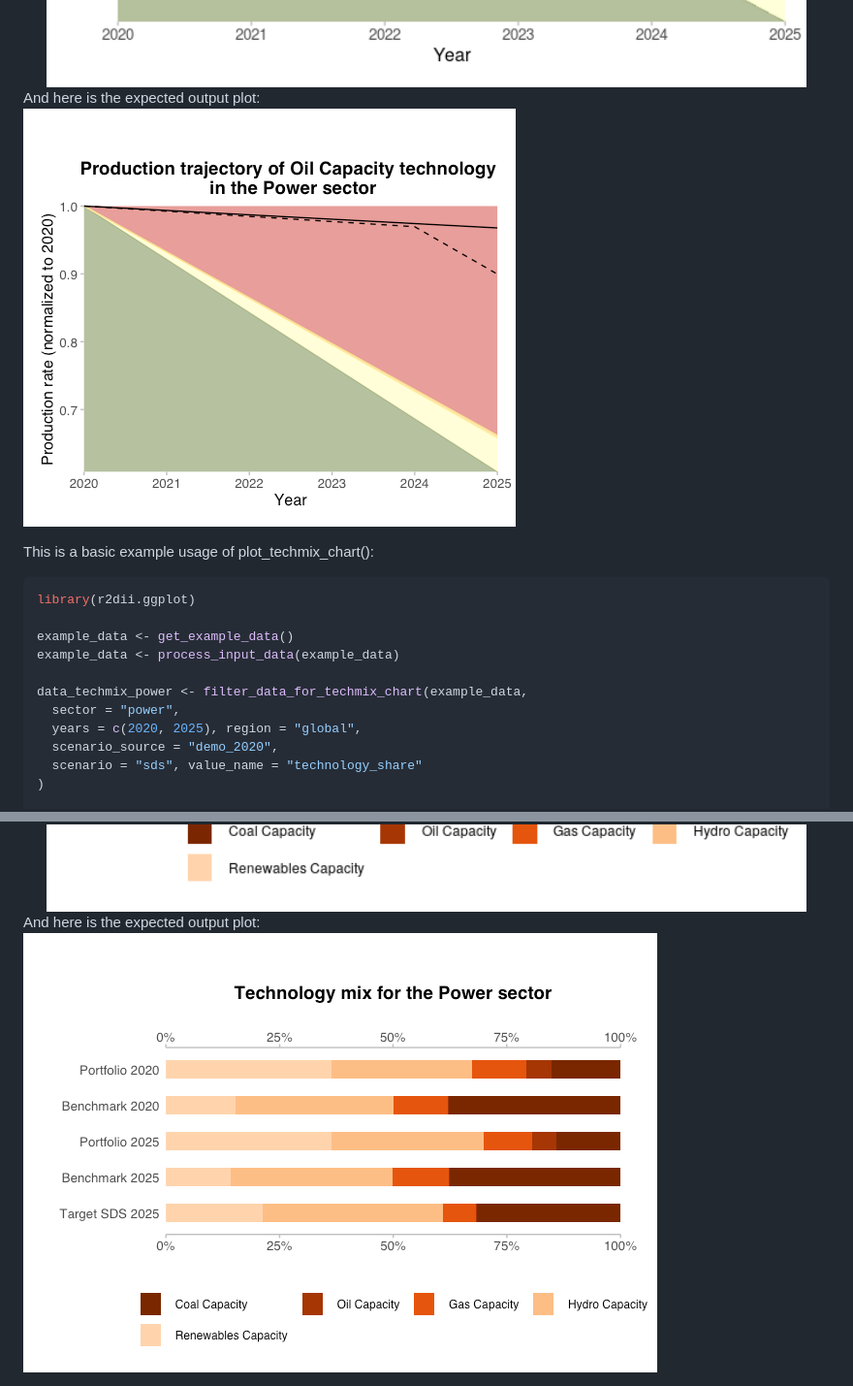
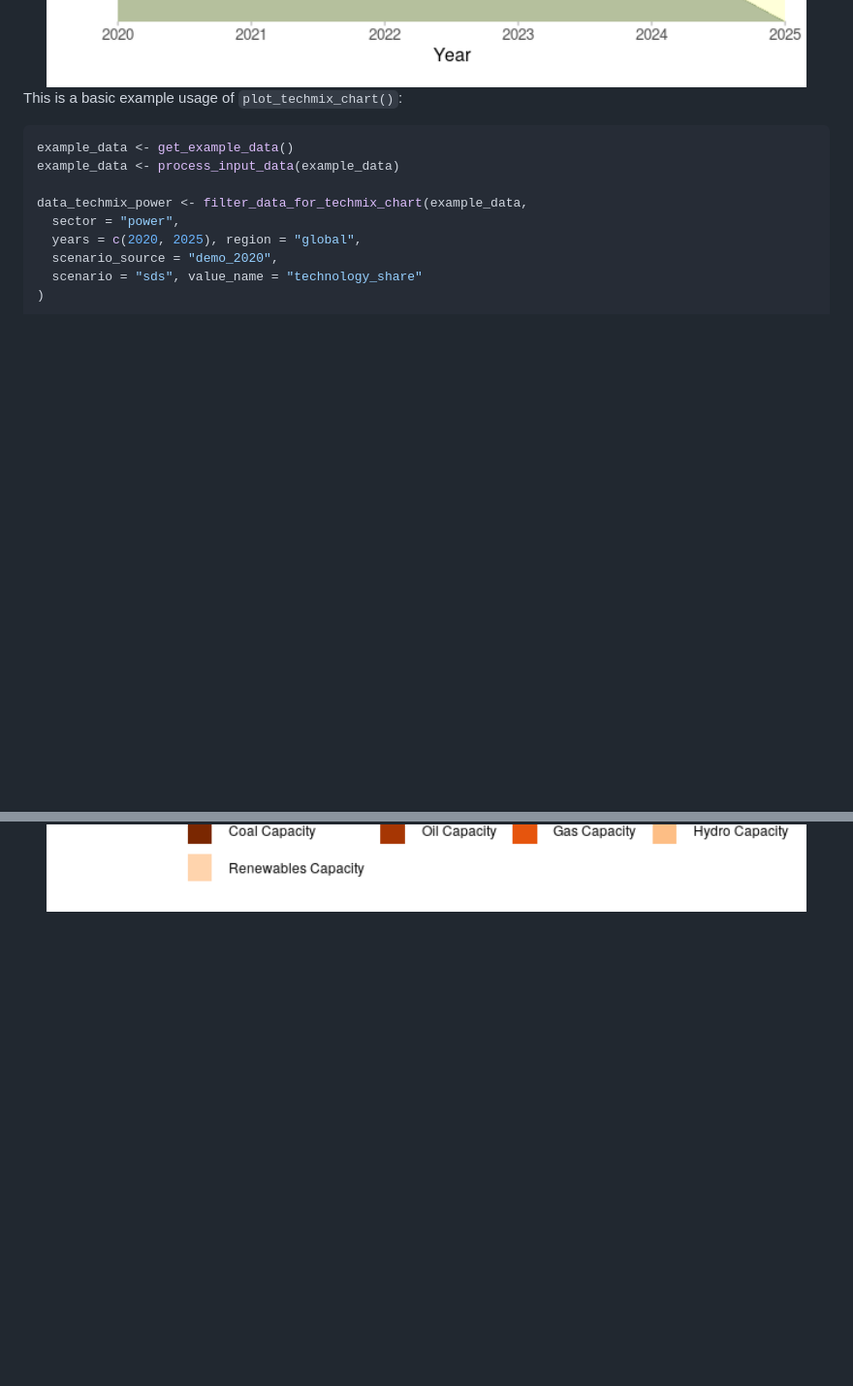
Before and after one commit to RMI-PACTA/r2dii.plot, a Markdown page: README.md, 2 parts joined by grey strips. Shown: that part at 97% size. Rendered like a GitHub page; blank space fills up the shorter version.

Commit message:
Polish in engligh :)

````diff
--- a/README.md
+++ b/README.md
@@ -68,15 +67,10 @@ plot
 ```
 
 <img src="man/figures/README-unnamed-chunk-2-1.png" width="100%" style="display: block; margin: auto auto auto 0;" />
-And here is the expected output plot:
 
-![Trajectory chart example](man/figures/README-/trajectory_example.png)
-
-This is a basic example usage of plot\_techmix\_chart():
+This is a basic example usage of `plot_techmix_chart()`:
 
 ``` r
-library(r2dii.ggplot)
-
 example_data <- get_example_data()
 example_data <- process_input_data(example_data)
 
@@ -100,6 +95,3 @@ plot_techmix_power
 ```
 
 <img src="man/figures/README-unnamed-chunk-3-1.png" width="100%" style="display: block; margin: auto auto auto 0;" />
-And here is the expected output plot:
-
-![Technology mix chart example](man/figures/README-/example_techmix.png)
````
Also changed, not shown: other parts of README.md (+2 -2 lines), man/figures/README-unnamed-chunk-4-1.png (added), man/figures/README-unnamed-chunk-5-1.png (added), 1 other file.
